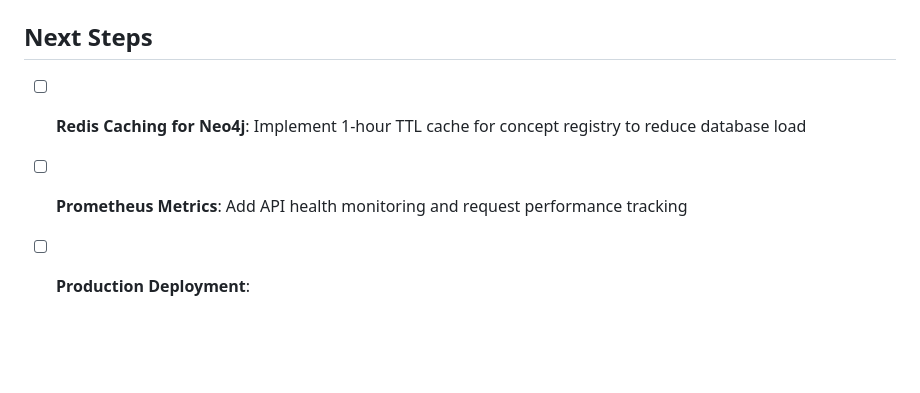
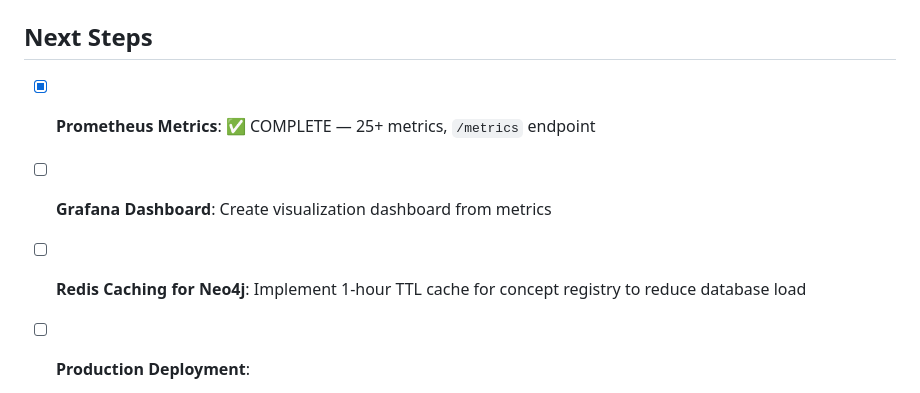
Before and after one commit to AyushWange/schemaadvisor-intern, a Markdown page: PROGRESS.md, the part around one of its changes. Rendered like a GitHub page; blank space fills up the shorter version.

```diff
--- a/PROGRESS.md
+++ b/PROGRESS.md
@@ -384,6 +437,7 @@ JWT_SECRET_KEY=9a1f2e3d4c5b6a7a8b9c0d1e2f3a4b5c6d7e8f90a1b2c3d4e5f6a7b8c9d0e1f2
 ## Next Steps
+- [x] **Prometheus Metrics**: ✅ COMPLETE — 25+ metrics, `/metrics` endpoint
+- [ ] **Grafana Dashboard**: Create visualization dashboard from metrics
 - [ ] **Redis Caching for Neo4j**: Implement 1-hour TTL cache for concept registry to reduce database load
-- [ ] **Prometheus Metrics**: Add API health monitoring and request performance tracking
 - [ ] **Production Deployment**:
   - Update `.env` with valid `ANTHROPIC_API_KEY`
   - Configure `ALLOWED_ORIGINS` for production domain
```
Also changed, not shown: other parts of PROGRESS.md (+53 -0 lines).
